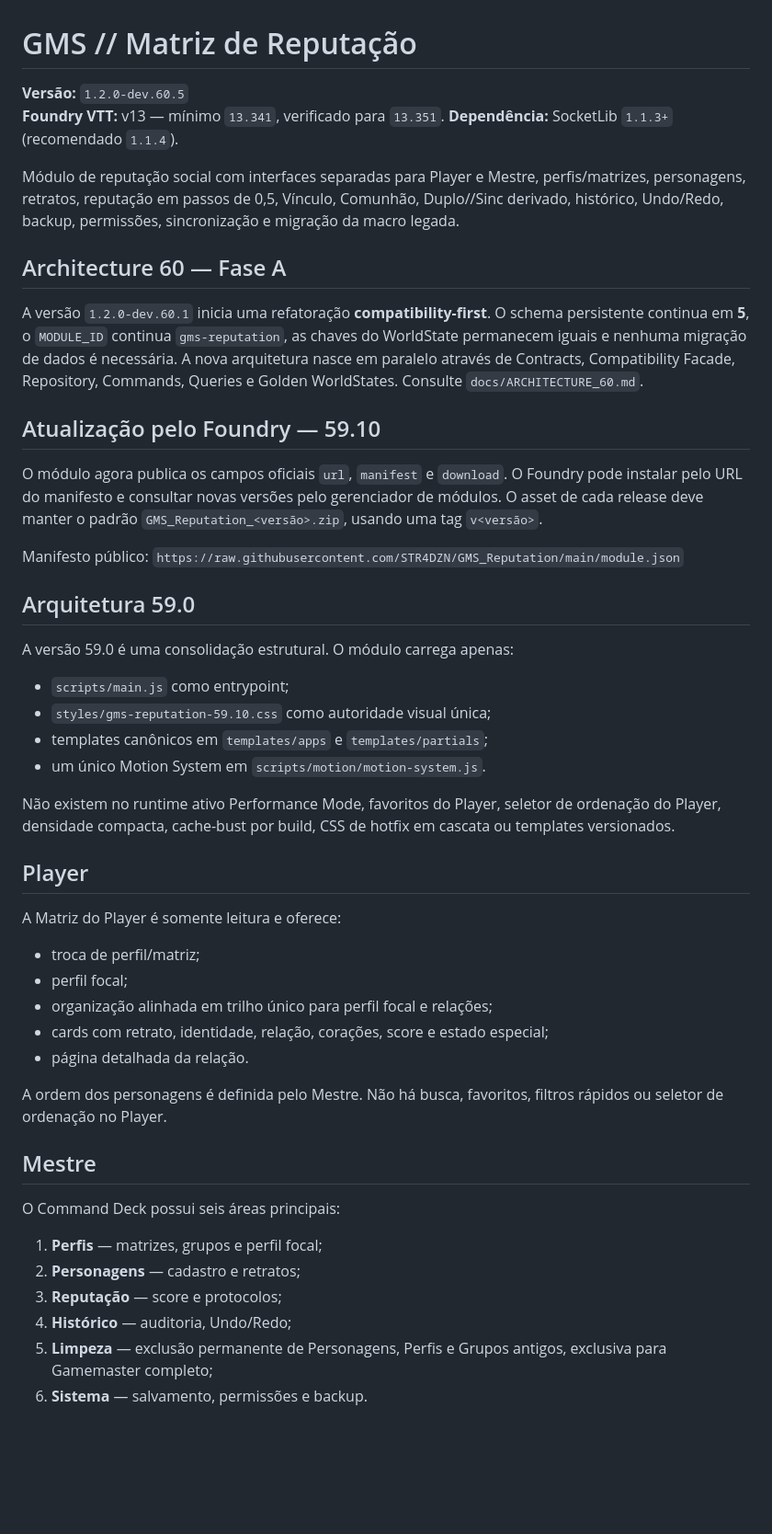
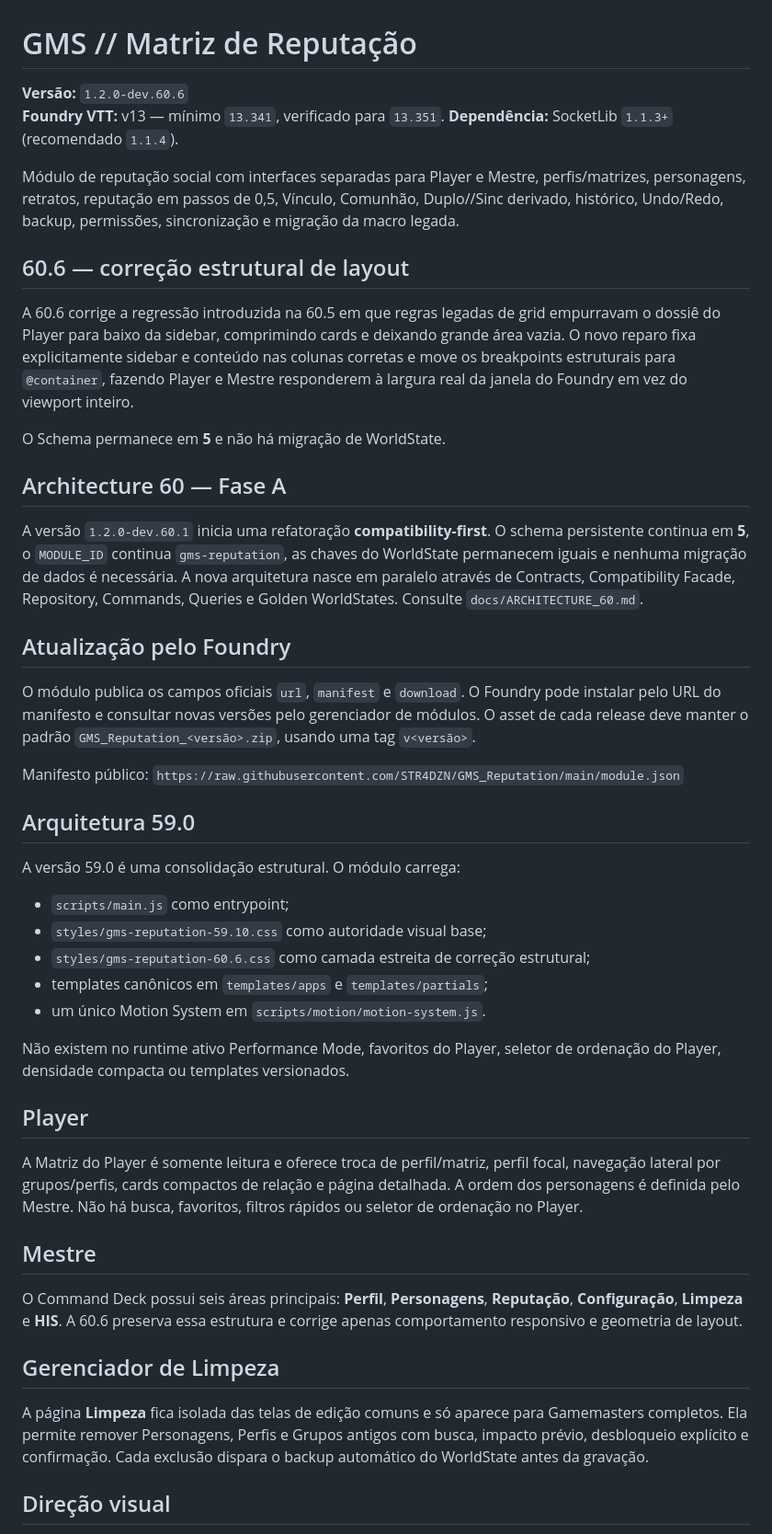
Before and after one commit to STR4DZN/GMS_Reputation, a Markdown page: README.md, the part around one of its changes. Shown at 92% size. Drawn GitHub-style; blank space fills up the shorter version.

Commit message:
docs: document 60.6 layout repair

```diff
--- a/README.md
+++ b/README.md
@@ -1,56 +1,50 @@
 # GMS // Matriz de Reputação
 
-**Versão:** `1.2.0-dev.60.5`
+**Versão:** `1.2.0-dev.60.6`
 **Foundry VTT:** v13 — mínimo `13.341`, verificado para `13.351`.
 **Dependência:** SocketLib `1.1.3+` (recomendado `1.1.4`).
 
 Módulo de reputação social com interfaces separadas para Player e Mestre, perfis/matrizes, personagens, retratos, reputação em passos de 0,5, Vínculo, Comunhão, Duplo//Sinc derivado, histórico, Undo/Redo, backup, permissões, sincronização e migração da macro legada.
 
+## 60.6 — correção estrutural de layout
+
+A 60.6 corrige a regressão introduzida na 60.5 em que regras legadas de grid empurravam o dossiê do Player para baixo da sidebar, comprimindo cards e deixando grande área vazia. O novo reparo fixa explicitamente sidebar e conteúdo nas colunas corretas e move os breakpoints estruturais para `@container`, fazendo Player e Mestre responderem à largura real da janela do Foundry em vez do viewport inteiro.
+
+O Schema permanece em **5** e não há migração de WorldState.
+
 ## Architecture 60 — Fase A
 
 A versão `1.2.0-dev.60.1` inicia uma refatoração **compatibility-first**. O schema persistente continua em **5**, o `MODULE_ID` continua `gms-reputation`, as chaves do WorldState permanecem iguais e nenhuma migração de dados é necessária. A nova arquitetura nasce em paralelo através de Contracts, Compatibility Facade, Repository, Commands, Queries e Golden WorldStates. Consulte `docs/ARCHITECTURE_60.md`.
 
+## Atualização pelo Foundry
 
-## Atualização pelo Foundry — 59.10
-
-O módulo agora publica os campos oficiais `url`, `manifest` e `download`. O Foundry pode instalar pelo URL do manifesto e consultar novas versões pelo gerenciador de módulos. O asset de cada release deve manter o padrão `GMS_Reputation_<versão>.zip`, usando uma tag `v<versão>`.
+O módulo publica os campos oficiais `url`, `manifest` e `download`. O Foundry pode instalar pelo URL do manifesto e consultar novas versões pelo gerenciador de módulos. O asset de cada release deve manter o padrão `GMS_Reputation_<versão>.zip`, usando uma tag `v<versão>`.
 
 Manifesto público: `https://raw.githubusercontent.com/STR4DZN/GMS_Reputation/main/module.json`
 
-
 ## Arquitetura 59.0
 
-A versão 59.0 é uma consolidação estrutural. O módulo carrega apenas:
+A versão 59.0 é uma consolidação estrutural. O módulo carrega:
 
 - `scripts/main.js` como entrypoint;
-- `styles/gms-reputation-59.10.css` como autoridade visual única;
+- `styles/gms-reputation-59.10.css` como autoridade visual base;
+- `styles/gms-reputation-60.6.css` como camada estreita de correção estrutural;
 - templates canônicos em `templates/apps` e `templates/partials`;
 - um único Motion System em `scripts/motion/motion-system.js`.
 
-Não existem no runtime ativo Performance Mode, favoritos do Player, seletor de ordenação do Player, densidade compacta, cache-bust por build, CSS de hotfix em cascata ou templates versionados.
+Não existem no runtime ativo Performance Mode, favoritos do Player, seletor de ordenação do Player, densidade compacta ou templates versionados.
 
 ## Player
 
-A Matriz do Player é somente leitura e oferece:
-
-- troca de perfil/matriz;
-- perfil focal;
-- organização alinhada em trilho único para perfil focal e relações;
-- cards com retrato, identidade, relação, corações, score e estado especial;
-- página detalhada da relação.
-
-A ordem dos personagens é definida pelo Mestre. Não há busca, favoritos, filtros rápidos ou seletor de ordenação no Player.
+A Matriz do Player é somente leitura e oferece troca de perfil/matriz, perfil focal, navegação lateral por grupos/perfis, cards compactos de relação e página detalhada. A ordem dos personagens é definida pelo Mestre. Não há busca, favoritos, filtros rápidos ou seletor de ordenação no Player.
 
 ## Mestre
 
-O Command Deck possui seis áreas principais:
+O Command Deck possui seis áreas principais: **Perfil**, **Personagens**, **Reputação**, **Configuração**, **Limpeza** e **HIS**. A 60.6 preserva essa estrutura e corrige apenas comportamento responsivo e geometria de layout.
 
-1. **Perfis** — matrizes, grupos e perfil focal;
-2. **Personagens** — cadastro e retratos;
-3. **Reputação** — score e protocolos;
-4. **Histórico** — auditoria, Undo/Redo;
-5. **Limpeza** — exclusão permanente de Personagens, Perfis e Grupos antigos, exclusiva para Gamemaster completo;
-6. **Sistema** — salvamento, permissões e backup.
+## Gerenciador de Limpeza
 
+A página **Limpeza** fica isolada das telas de edição comuns e só aparece para Gamemasters completos. Ela permite remover Personagens, Perfis e Grupos antigos com busca, impacto prévio, desbloqueio explícito e confirmação. Cada exclusão dispara o backup automático do WorldState antes da gravação.
 
+## Direção visual
 
```
Also changed, not shown: other parts of README.md (+5 -17 lines).
